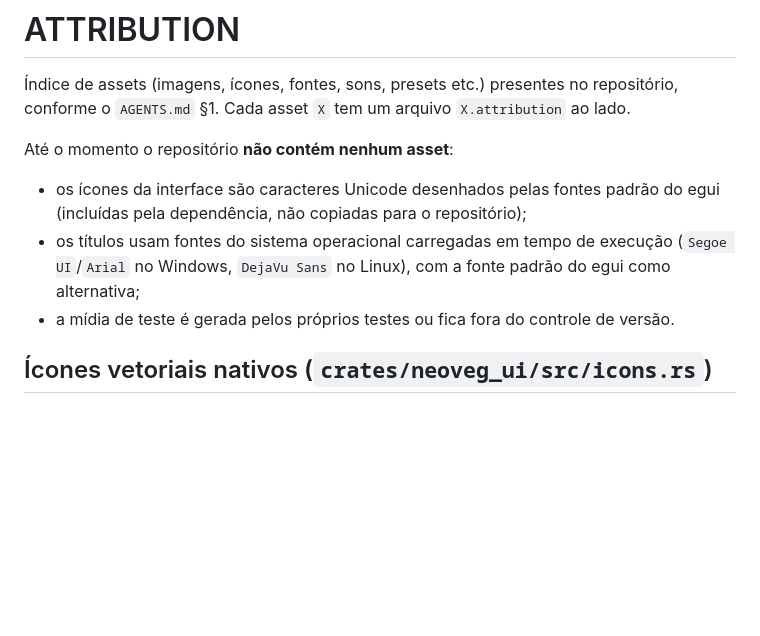
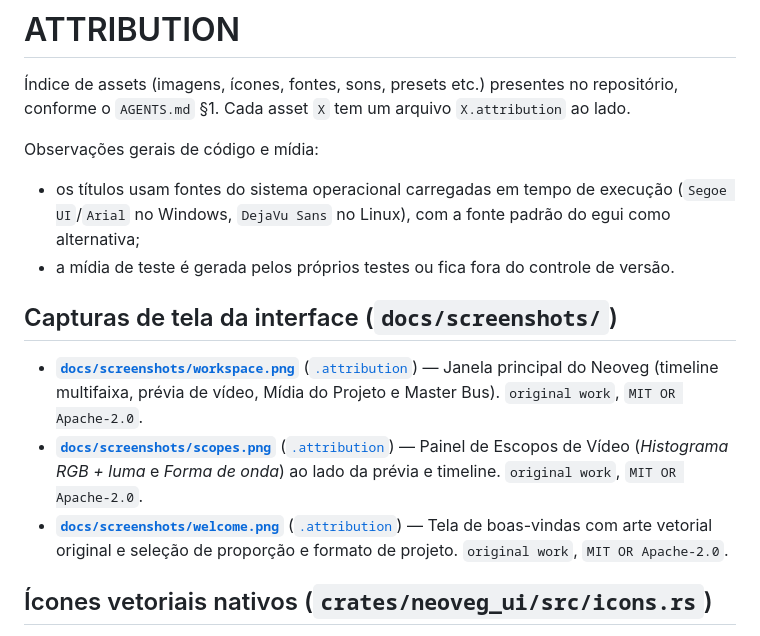
Before and after one commit to LARPFX-ori/neoveg, a Markdown page: ATTRIBUTION.md, the part around the change. Drawn GitHub-style; blank space fills up the shorter version.

```diff
--- a/ATTRIBUTION.md
+++ b/ATTRIBUTION.md
@@ -4,15 +4,19 @@
 repositório, conforme o `AGENTS.md` §1. Cada asset `X` tem um arquivo
 `X.attribution` ao lado.
 
-Até o momento o repositório **não contém nenhum asset**:
+Observações gerais de código e mídia:
 
-- os ícones da interface são caracteres Unicode desenhados pelas fontes padrão
-  do egui (incluídas pela dependência, não copiadas para o repositório);
 - os títulos usam fontes do sistema operacional carregadas em tempo de execução
   (`Segoe UI`/`Arial` no Windows, `DejaVu Sans` no Linux), com a fonte padrão
   do egui como alternativa;
 - a mídia de teste é gerada pelos próprios testes ou fica fora do controle de
   versão.
+
+## Capturas de tela da interface (`docs/screenshots/`)
+
+- **[`docs/screenshots/workspace.png`](docs/screenshots/workspace.png)** ([`.attribution`](docs/screenshots/workspace.png.attribution)) — Janela principal do Neoveg (timeline multifaixa, prévia de vídeo, Mídia do Projeto e Master Bus). `original work`, `MIT OR Apache-2.0`.
+- **[`docs/screenshots/scopes.png`](docs/screenshots/scopes.png)** ([`.attribution`](docs/screenshots/scopes.png.attribution)) — Painel de Escopos de Vídeo (*Histograma RGB + luma* e *Forma de onda*) ao lado da prévia e timeline. `original work`, `MIT OR Apache-2.0`.
+- **[`docs/screenshots/welcome.png`](docs/screenshots/welcome.png)** ([`.attribution`](docs/screenshots/welcome.png.attribution)) — Tela de boas-vindas com arte vetorial original e seleção de proporção e formato de projeto. `original work`, `MIT OR Apache-2.0`.
 
 ## Ícones vetoriais nativos (`crates/neoveg_ui/src/icons.rs`)
 
```
Also changed, not shown: README.md (+8 -0 lines), docs/screenshots/scopes.png (added), docs/screenshots/welcome.png (added), docs/screenshots/workspace.png (added), 3 other files.
